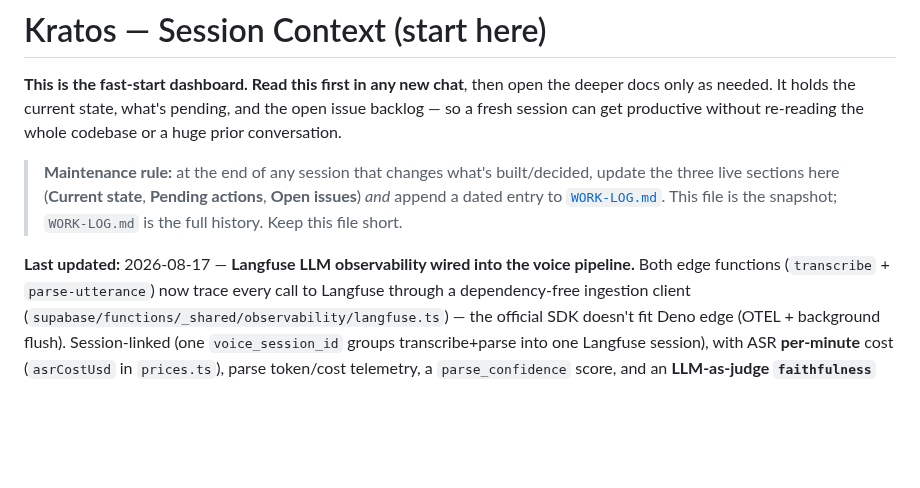
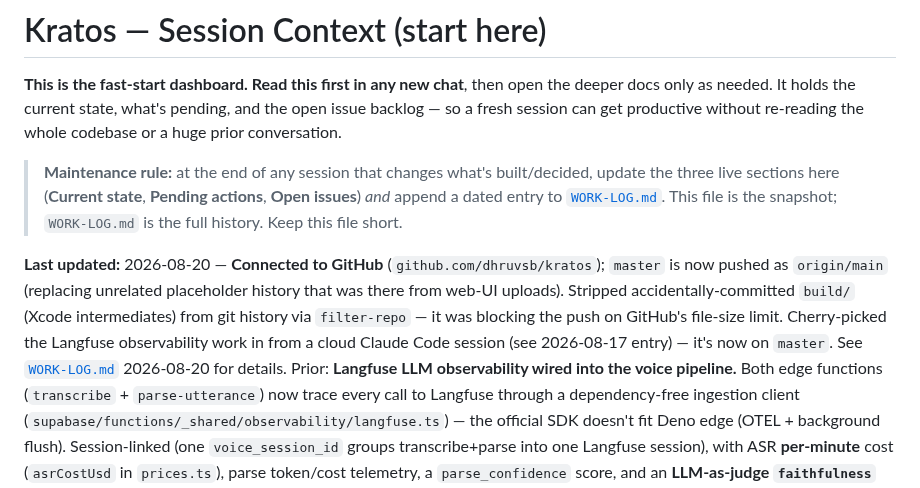
Before and after one commit to dhruvsb/kratos, a Markdown page: docs/CONTEXT.md, the part around the change. Drawn GitHub-style; blank space fills up the shorter version.

```diff
--- a/docs/CONTEXT.md
+++ b/docs/CONTEXT.md
@@ -10,7 +10,13 @@ codebase or a huge prior conversation.
 > issues**) *and* append a dated entry to [`WORK-LOG.md`](./WORK-LOG.md). This file is the
 > snapshot; `WORK-LOG.md` is the full history. Keep this file short.
 
-**Last updated:** 2026-08-17 — **Langfuse LLM observability wired into the voice pipeline.** Both
+**Last updated:** 2026-08-20 — **Connected to GitHub** (`github.com/dhruvsb/kratos`); `master` is
+now pushed as `origin/main` (replacing unrelated placeholder history that was there from web-UI
+uploads). Stripped accidentally-committed `build/` (Xcode intermediates) from git history via
+`filter-repo` — it was blocking the push on GitHub's file-size limit. Cherry-picked the Langfuse
+observability work in from a cloud Claude Code session (see 2026-08-17 entry) — it's now on
+`master`. See [`WORK-LOG.md`](./WORK-LOG.md) 2026-08-20 for details. Prior: **Langfuse LLM
+observability wired into the voice pipeline.** Both
 edge functions (`transcribe` + `parse-utterance`) now trace every call to Langfuse through a
 dependency-free ingestion client (`supabase/functions/_shared/observability/langfuse.ts`) — the
 official SDK doesn't fit Deno edge (OTEL + background flush). Session-linked (one `voice_session_id`
```
Also changed, not shown: docs/WORK-LOG.md (+20 -0 lines).
